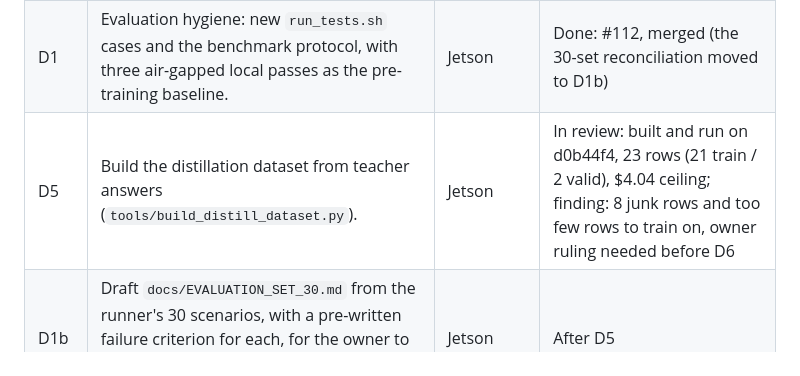
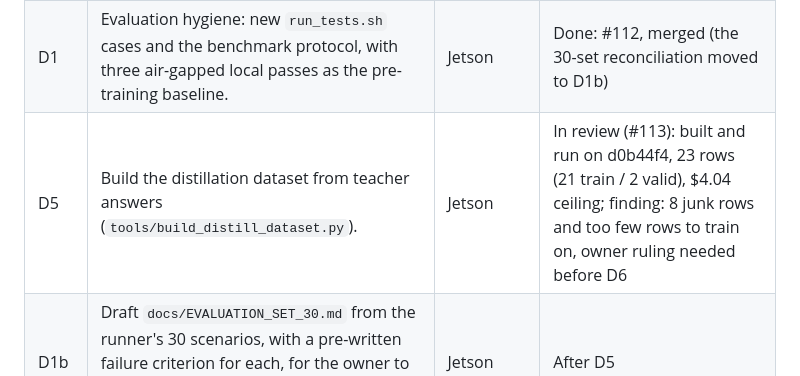
Before and after one commit to AI-in-Austere-Medicine-Project/pi-cloud-cdss, a Markdown page: docs/REFERENCE.md, the part around the change. Drawn GitHub-style.

```diff
--- a/docs/REFERENCE.md
+++ b/docs/REFERENCE.md
@@ -61,7 +61,7 @@ Every A item finishes before any D item starts, because D5's dataset is built th
 |---|---|---|---|
 | D5a | Log the full answer (schema 14), with a disk estimate and log rotation. | Jetson | Done, #111 (merged and deployed): full answer and held model text logged; guard nulls them over a 2 GiB cap or under 2 GiB free; all logs kept (owner); `model_returned` is the generator's only, the validator's waits for E1 (owner, 2026-09-30) |
 | D1 | Evaluation hygiene: new `run_tests.sh` cases and the benchmark protocol, with three air-gapped local passes as the pre-training baseline. | Jetson | Done: #112, merged (the 30-set reconciliation moved to D1b) |
-| D5 | Build the distillation dataset from teacher answers (`tools/build_distill_dataset.py`). | Jetson | In review: built and run on d0b44f4, 23 rows (21 train / 2 valid), $4.04 ceiling; finding: 8 junk rows and too few rows to train on, owner ruling needed before D6 |
+| D5 | Build the distillation dataset from teacher answers (`tools/build_distill_dataset.py`). | Jetson | In review (#113): built and run on d0b44f4, 23 rows (21 train / 2 valid), $4.04 ceiling; finding: 8 junk rows and too few rows to train on, owner ruling needed before D6 |
 | D1b | Draft `docs/EVALUATION_SET_30.md` from the runner's 30 scenarios, with a pre-written failure criterion for each, for the owner to review and sign like a contract. The authored set can't be found. | Jetson | After D5 |
 | D6 | The training toolchain: train, fuse, gguf, ship, bench. | Mac (bench runs on the Jetson over ssh) | Done, #93 |
 | D2 | Put the fixed prompt first, so Ollama reuses its cache. | Jetson | After C1 |
```
Also changed, not shown: docs/WORK_ORDER.md (+2 -2 lines).
